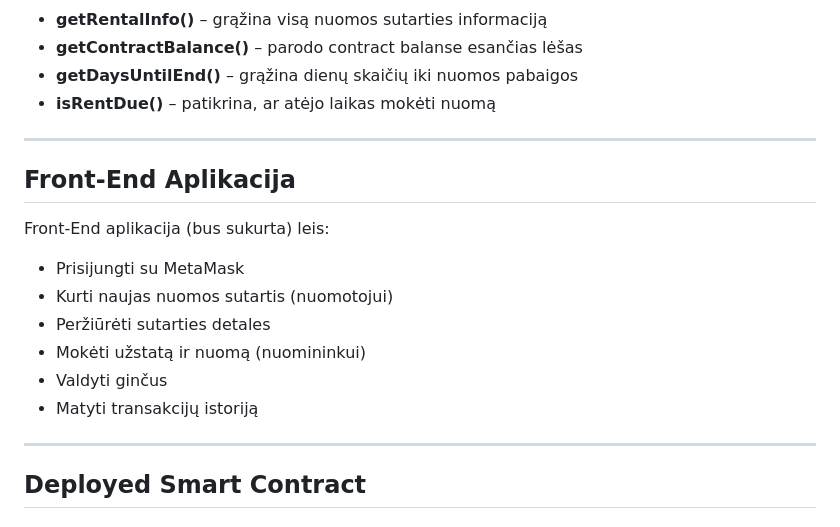
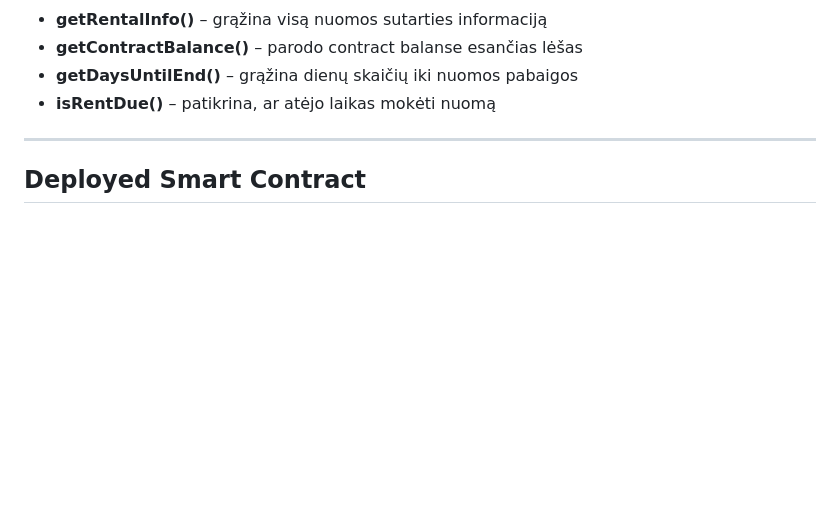
Before and after one commit to IgnasTamosaitis/smartContractV2, a Markdown page: README.md, the part around the change. GitHub-like rendering; blank space fills up the shorter version.

```diff
--- a/README.md
+++ b/README.md
@@ -471,19 +471,6 @@ Testai apima:
 
 ---
 
-## Front-End Aplikacija
-
-Front-End aplikacija (bus sukurta) leis:
-
-- Prisijungti su MetaMask
-- Kurti naujas nuomos sutartis (nuomotojui)
-- Peržiūrėti sutarties detales
-- Mokėti užstatą ir nuomą (nuomininkui)
-- Valdyti ginčus
-- Matyti transakcijų istoriją
-
----
-
 ## Deployed Smart Contract
 
 ### Sepolia testnet
```
